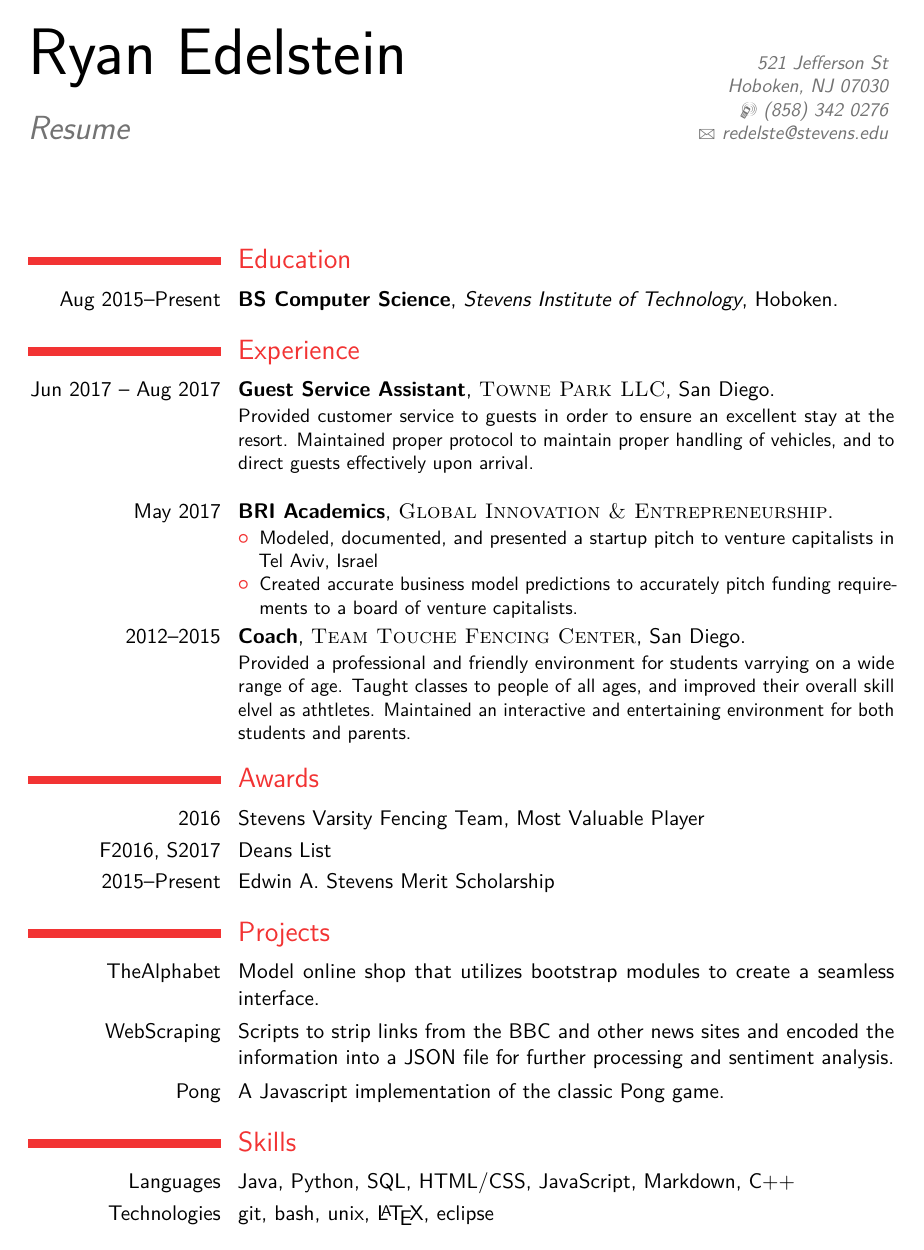
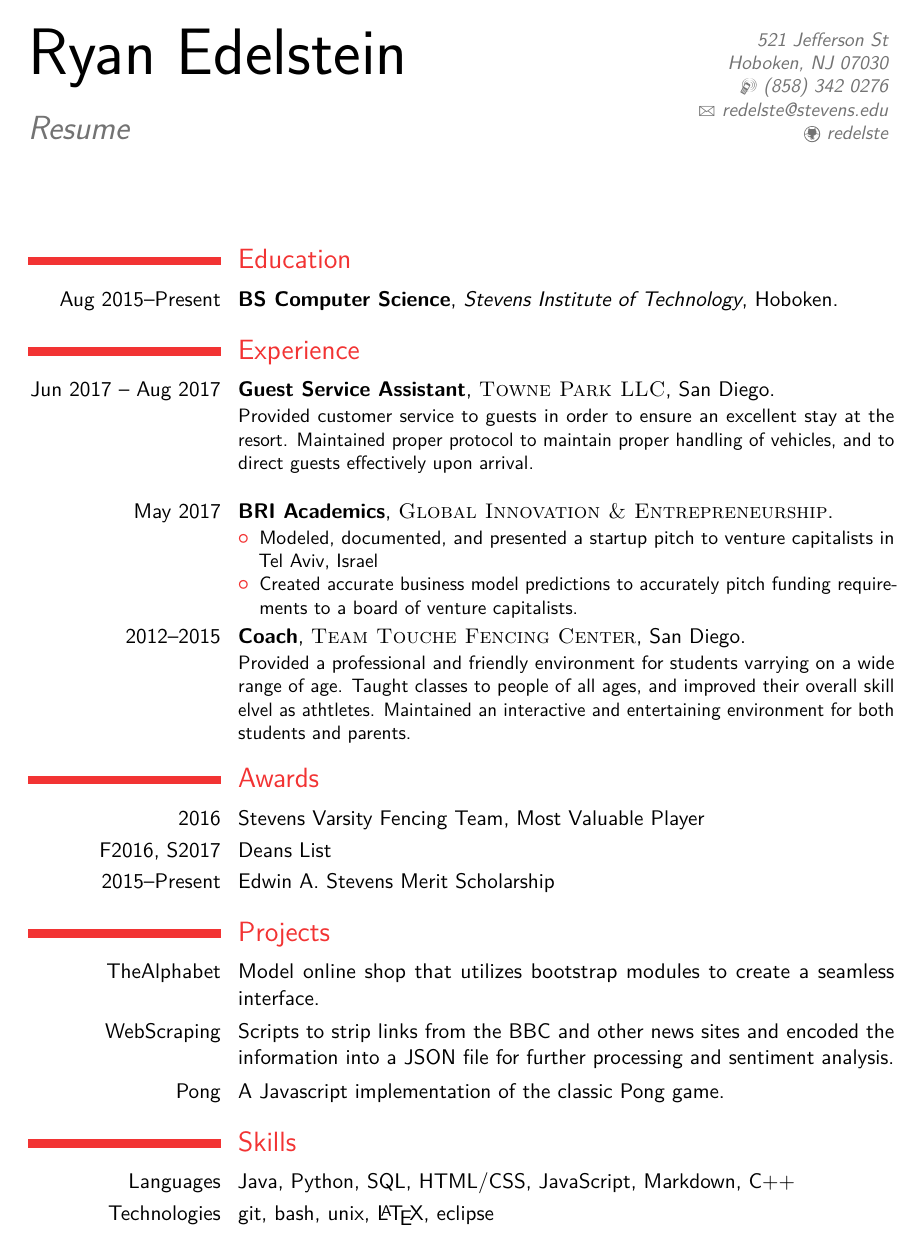
Before and after one commit to redelste/Resume, a LaTeX CV (resume_2017.tex): the whole page. The pictures show the PDF file resume_2017.pdf that the author committed with the source.

Commit message:
added github

```diff
--- a/resume_2017.tex
+++ b/resume_2017.tex
@@ -45,7 +45,7 @@
 \address{521 Jefferson St}{Hoboken, NJ 07030}
 \mobile{(858) 342 0276}
 \email{redelste@stevens.edu}
-
+\social[github]{redelste}
 
 %----------------------------------------------------------------------------------------
 
```
Also changed, not shown: resume_2017.pdf.
